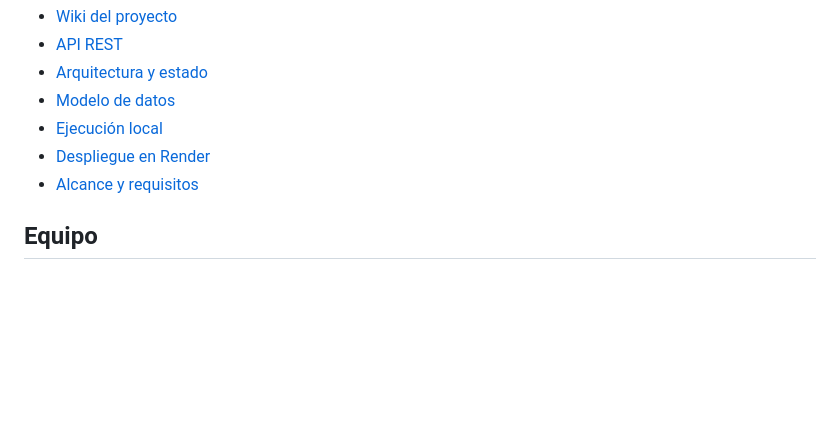
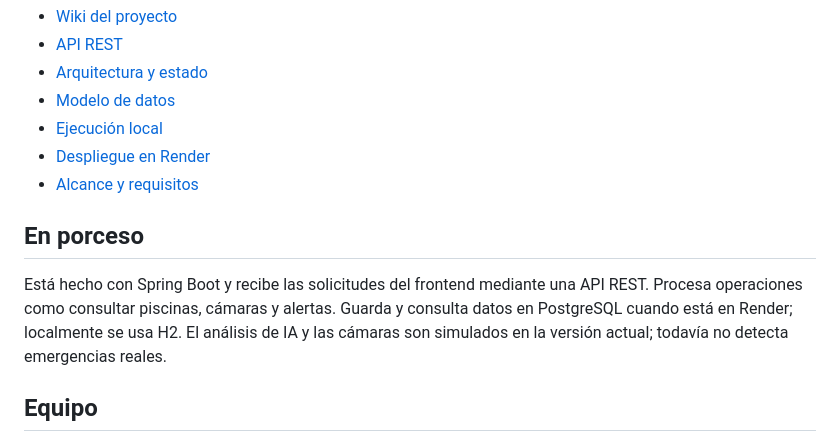
Before and after one commit to Cristian-jimenez-creator/Proyecto-Patrones-De-Software-Frontend, a Markdown page: README.md, the part around the change. Rendered like a GitHub page; blank space fills up the shorter version.

```diff
--- a/README.md
+++ b/README.md
@@ -53,6 +53,14 @@ Render usa PostgreSQL y las variables de entorno definidas en su panel. No guard
 - [Despliegue en Render](https://github.com/Cristian-jimenez-creator/Proyecto-final-Patrones-De-Software/wiki/Despliegue-en-Render)
 - [Alcance y requisitos](https://github.com/Cristian-jimenez-creator/Proyecto-final-Patrones-De-Software/wiki/Alcance-y-requisitos)
 
+## En porceso
+Está hecho con Spring Boot y recibe las solicitudes del frontend mediante una API REST.
+Procesa operaciones como consultar piscinas, cámaras y alertas.
+Guarda y consulta datos en PostgreSQL cuando está en Render; localmente se usa H2.
+El análisis de IA y las cámaras son simulados en la versión actual; todavía no detecta emergencias reales.
+
+
+
 ## Equipo
 
 - Cristian Alexis Jiménez Bastidas
```
